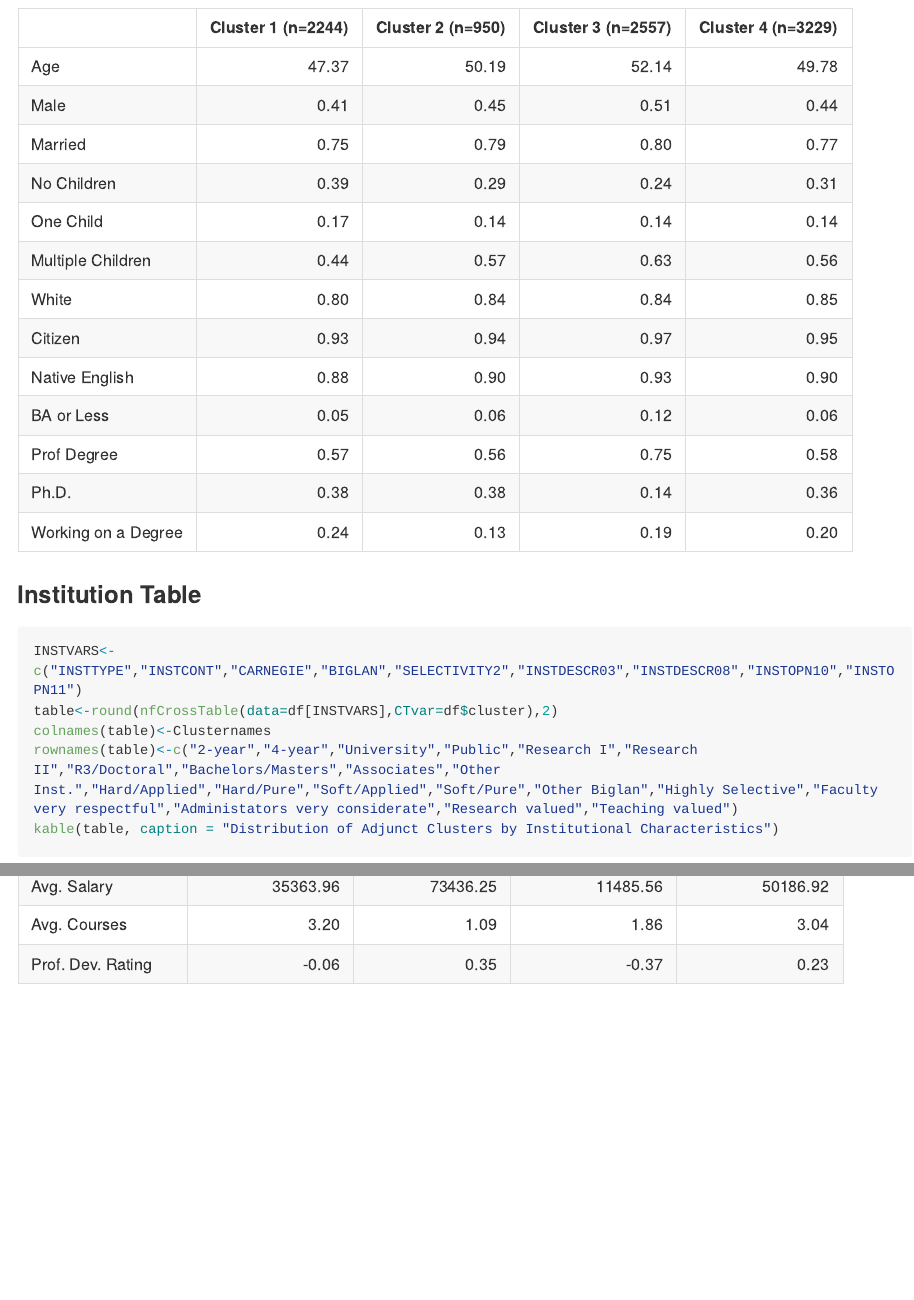
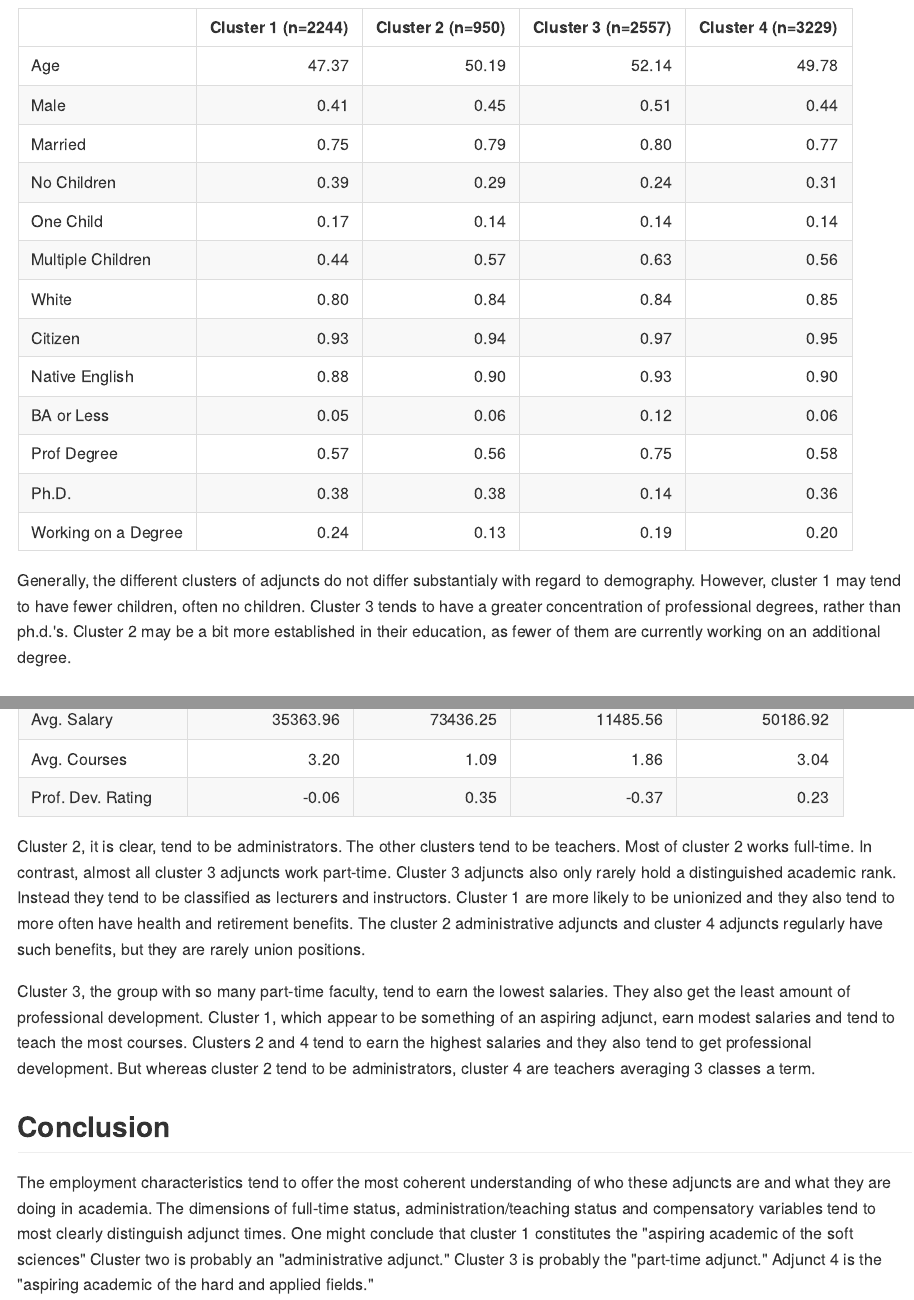
Before and after one commit to chadgevans/Faculty_Classification, an R Markdown document (Faculty_Classification.Rmd): the page in a window 1100 px wide, from 5700 px down before the commit and from 5730 px down after it, so that both start at the same text, and a second part further down, joined at a grey line. The pictures show the output file Faculty_Classification.md that the author committed with the source, drawn offline in the style of GitHub; long lines of code are wrapped.

Commit message:
tables discussion/conclusion

````diff
--- a/Faculty_Classification.Rmd
+++ b/Faculty_Classification.Rmd
@@ -176,6 +178,8 @@ rownames(table)<-c("Age","Male","Married","No Children","One Child","Multiple Ch
 kable(table, caption = "Distribution of Adjunct Clusters by Demographic Characteristics")
 ```
 
+Generally, the different clusters of adjuncts do not differ substantialy with regard to demography.  However, cluster 1 may tend to have fewer children, often no children.  Cluster 3 tends to have a greater concentration of professional degrees, rather than ph.d.'s.  Cluster 2 may be a bit more established in their education, as fewer of them are currently working on an additional degree.
+
 ### Institution Table
 
 ```{r institution_table}
@@ -205,3 +214,11 @@ rownames(table)<-c("Teaching","Research","Administration","Other","Full-time","A
 kable(table, caption = "Distribution of Adjunct Clusters by Work Characteristics")
 
 ```
+
+Cluster 2, it is clear, tend to be administrators.  The other clusters tend to be teachers.  Most of cluster 2 works full-time.  In contrast, almost all cluster 3 adjuncts work part-time.  Cluster 3 adjuncts also only rarely hold a distinguished academic rank.  Instead they tend to be classified as lecturers and instructors.  Cluster 1 are more likely to be unionized and they also tend to more often have health and retirement benefits.  The cluster 2 administrative adjuncts and cluster 4 adjuncts regularly have such benefits, but they are rarely union positions.
+
+Cluster 3, the group with so many part-time faculty, tend to earn the lowest salaries.  They also get the least amount of professional development.  Cluster 1, which appear to be something of an aspiring adjunct, earn modest salaries and tend to teach the most courses.  Clusters 2 and 4 tend to earn the highest salaries and they also tend to get professional development.  But whereas cluster 2 tend to be administrators, cluster 4 are teachers averaging 3 classes a term.
+
+## Conclusion
+
+The employment characteristics tend to offer the most coherent understanding of who these adjuncts are and what they are doing in academia.  The dimensions of full-time status, administration/teaching status and compensatory variables tend to most clearly distinguish adjunct times.  One might conclude that cluster 1 constitutes the "aspiring academic of the soft sciences"  Cluster two is probably an "administrative adjunct."  Cluster 3 is probably the "part-time adjunct."   Adjunct 4 is the "aspiring academic of the hard and applied fields."
````
Also changed, not shown: Faculty_Classification.md, Faculty_Classification.Rmd (7 more changed lines).
